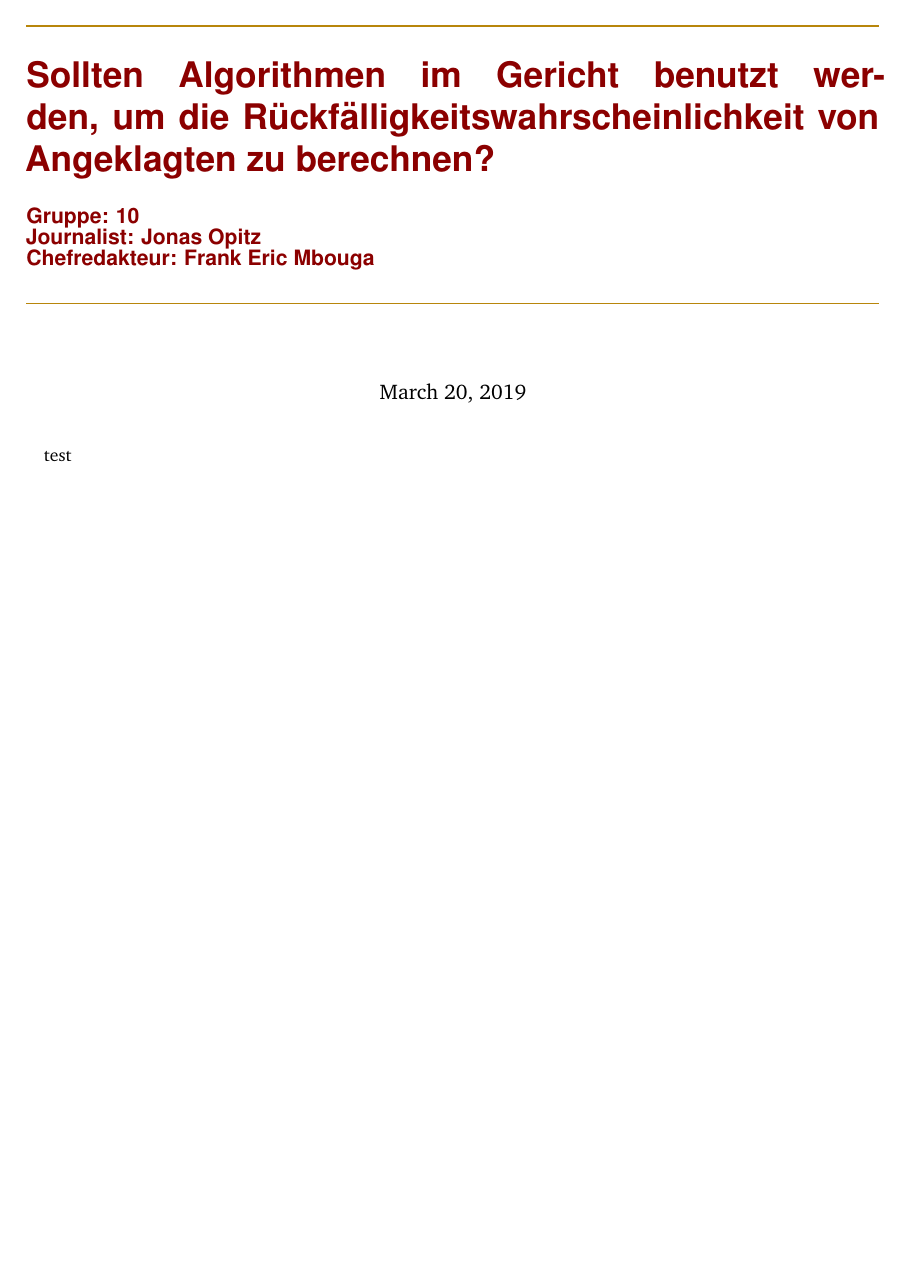
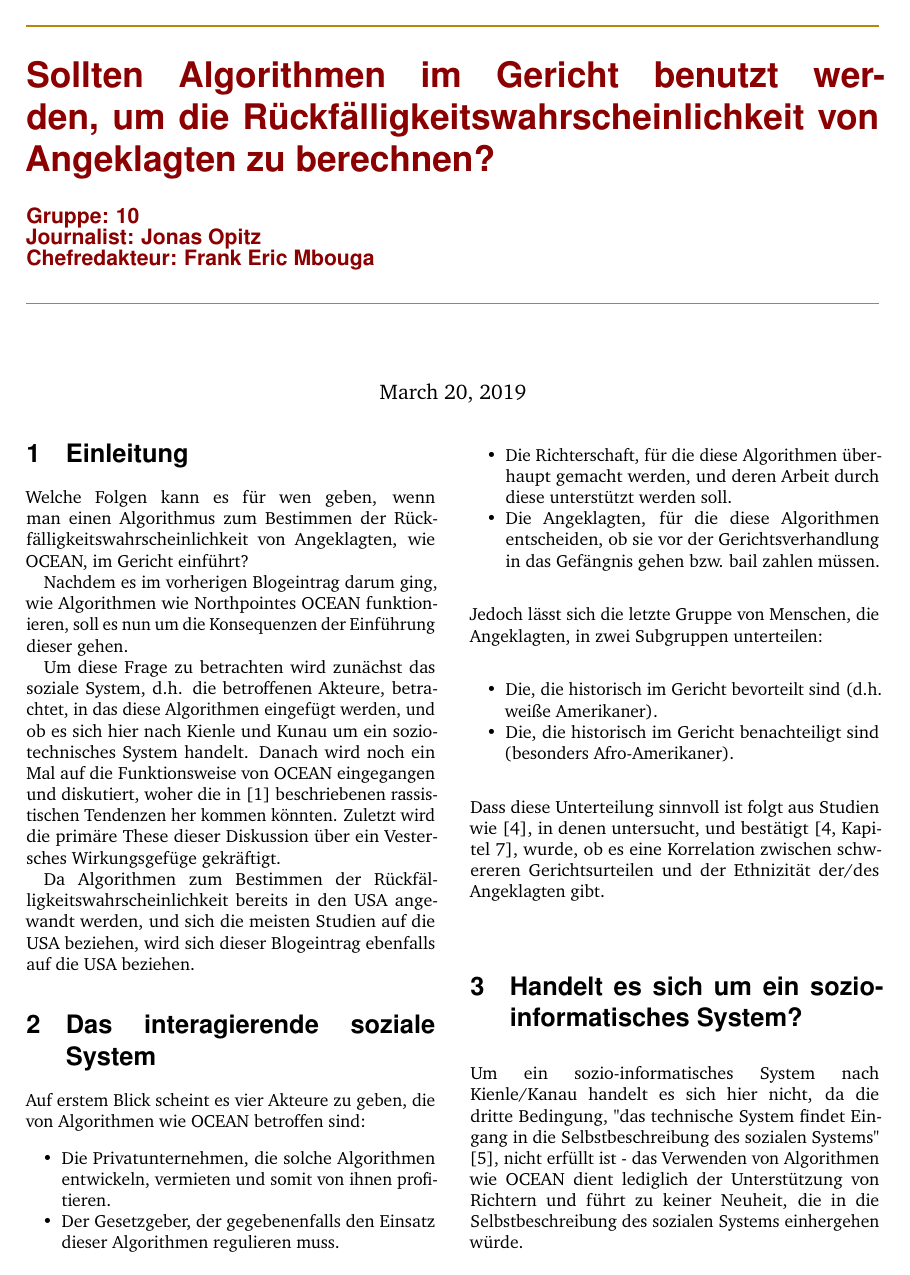
Before and after one commit to San0ix/Blogeintrag3, a LaTeX document (DritterBlog.tex): the whole page before the commit and page 1 of 2 after it. Compiled offline with pdfLaTeX.

Commit message:
Einleitung, Beschreibung des sozialen Systems und Frage, ob dieses sozio-technisch ist

```diff
--- a/DritterBlog.tex
+++ b/DritterBlog.tex
@@ -45,4 +45,33 @@
 \maketitle % Print the title
 
 \thispagestyle{firstpage} % Apply the page style for the first page (no headers and footers)
-test
+
+
+\section{Einleitung}
+Welche Folgen kann es für wen geben, wenn man einen Algorithmus zum Bestimmen der Rückfälligkeitswahrscheinlichkeit von Angeklagten, wie OCEAN, im Gericht einführt?
+
+Nachdem es im vorherigen Blogeintrag darum ging, wie Algorithmen wie Northpointes OCEAN funktionieren, soll es nun um die Konsequenzen der Einführung dieser gehen.
+
+Um diese Frage zu betrachten wird zunächst das soziale System, d.h. die betroffenen Akteure, betrachtet, in das diese Algorithmen eingefügt werden, und ob es sich hier nach Kienle und Kunau um ein sozio-technisches System handelt.
+Danach wird noch ein Mal auf die Funktionsweise von OCEAN eingegangen und diskutiert, woher die in [1] beschriebenen rassistischen Tendenzen her kommen könnten.
+Zuletzt wird die primäre These dieser Diskussion über ein Vestersches Wirkungsgefüge gekräftigt.
+
+Da Algorithmen zum Bestimmen der Rückfälligkeitswahrscheinlichkeit bereits in den USA angewandt werden, und sich die meisten Studien auf die USA beziehen, wird sich dieser Blogeintrag ebenfalls auf die USA beziehen.
+
+\section{Das interagierende soziale System}
+Auf erstem Blick scheint es vier Akteure zu geben, die von Algorithmen wie OCEAN betroffen sind:
+\begin{itemize}
+  \item Die Privatunternehmen, die solche Algorithmen entwickeln, vermieten und somit von ihnen profitieren.
+  \item Der Gesetzgeber, der gegebenenfalls den Einsatz dieser Algorithmen regulieren muss.
+  \item Die Richterschaft, für die diese Algorithmen überhaupt gemacht werden, und deren Arbeit durch diese unterstützt werden soll.
+  \item Die Angeklagten, für die diese Algorithmen entscheiden, ob sie vor der Gerichtsverhandlung in das Gefängnis gehen bzw. bail zahlen müssen.
+\end{itemize}
+Jedoch lässt sich die letzte Gruppe von Menschen, die Angeklagten, in zwei Subgruppen unterteilen:
+\begin{itemize}
+  \item Die, die historisch im Gericht bevorteilt sind (d.h. weiße Amerikaner).
+  \item Die, die historisch im Gericht benachteiligt sind (besonders Afro-Amerikaner).
+\end{itemize}
+Dass diese Unterteilung sinnvoll ist folgt aus Studien wie [4], in denen untersucht, und bestätigt [4, Kapitel 7], wurde, ob es eine Korrelation zwischen schwereren Gerichtsurteilen und der Ethnizität der/des Angeklagten gibt.
+
+\section{Handelt es sich um ein sozio-informatisches System?}
+Um ein sozio-informatisches System nach Kienle/Kanau handelt es sich hier nicht, da die dritte Bedingung, "das technische System findet Eingang in die Selbstbeschreibung des sozialen Systems" [5], nicht erfüllt ist - das Verwenden von Algorithmen wie OCEAN dient lediglich der Unterstützung von Richtern und führt zu keiner Neuheit, die in die Selbstbeschreibung des sozialen Systems einhergehen würde.
@@ -48,0 +87,2 @@ test
+\pagebreak
+\section{Quellen}
```
Also changed, not shown: DritterBlog.pdf, DritterBlog.tex (30 more changed lines).
